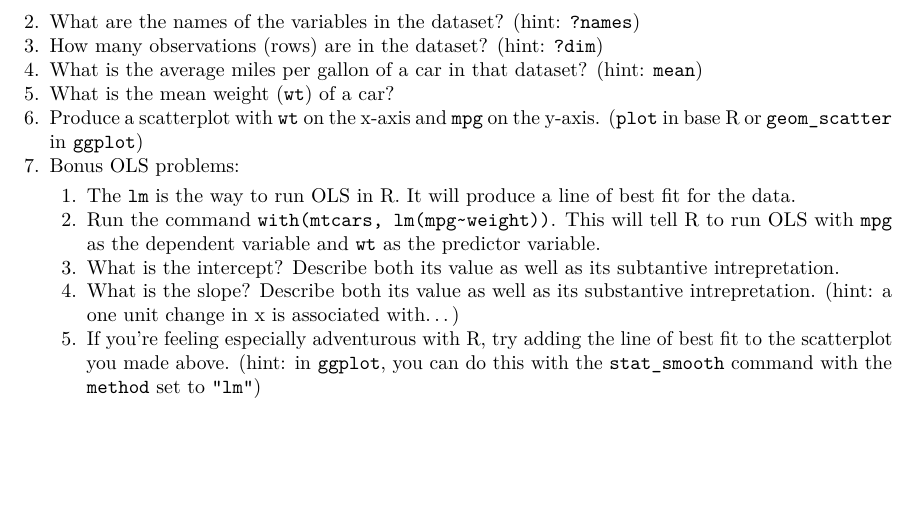
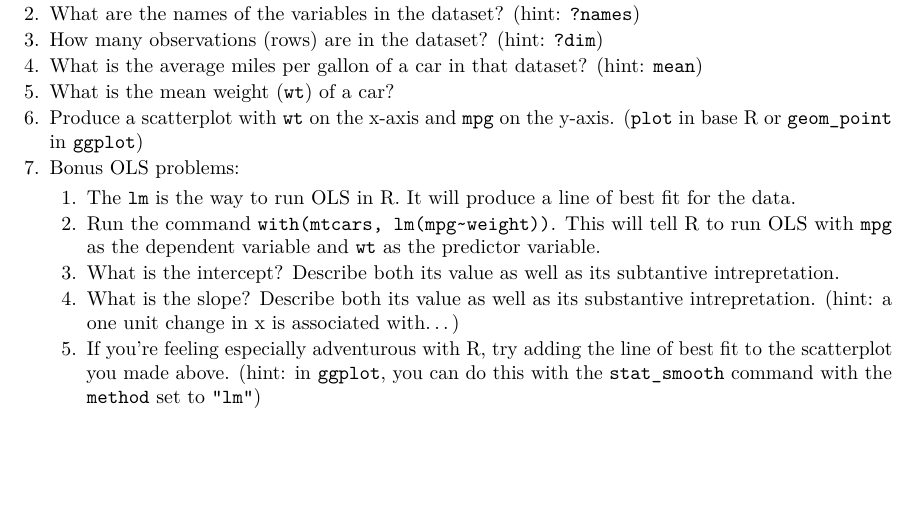
Before and after one commit to jabranham/math-camp, an R Markdown document (homeworks/hw4.Rmd): part of page 2 of 2, cut so that both start at the same text. The pictures show the output file homeworks/hw4.pdf that the author committed with the source.

Commit message:
typo fix

```diff
--- a/homeworks/hw4.Rmd
+++ b/homeworks/hw4.Rmd
@@ -141,7 +141,7 @@ Find the following:
     2. How many observations (rows) are in the dataset? (hint: `?dim`)
     3. What is the average miles per gallon of a car in that dataset? (hint: `mean`)
     4. What is the mean weight (`wt`) of a car?
-    5. Produce a scatterplot with `wt` on the x-axis and `mpg` on the y-axis. (`plot` in base R or `geom_scatter` in `ggplot`)
+    5. Produce a scatterplot with `wt` on the x-axis and `mpg` on the y-axis. (`plot` in base R or `geom_point` in `ggplot`)
     6. Bonus OLS problems:
         1. The `lm` is the way to run OLS in R. It will produce a line of best fit for the data.
         2. Run the command `with(mtcars, lm(mpg~weight))`. This will tell R to run OLS with `mpg` as the dependent variable and `wt` as the predictor variable.
```
Also changed, not shown: homeworks/hw4.pdf.
